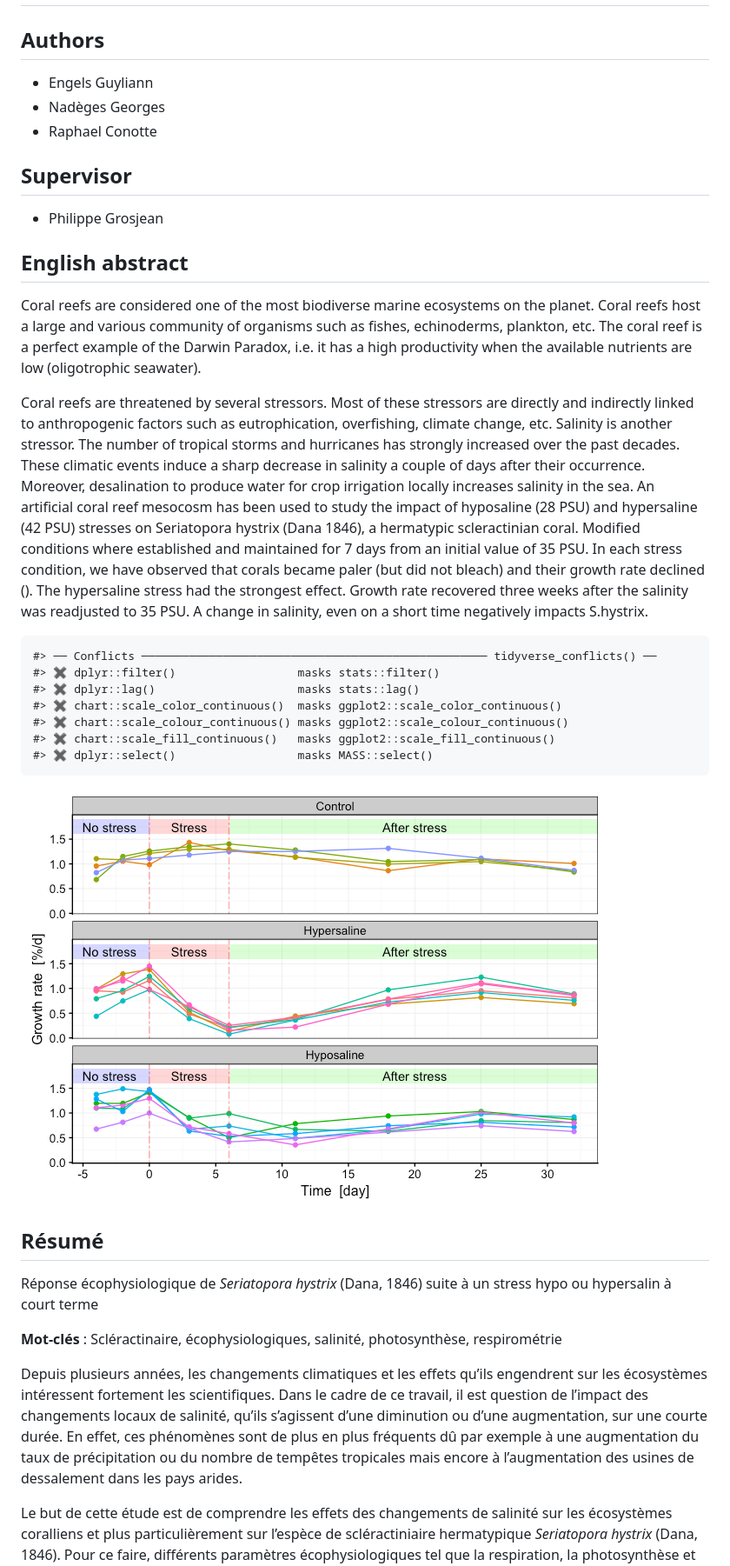
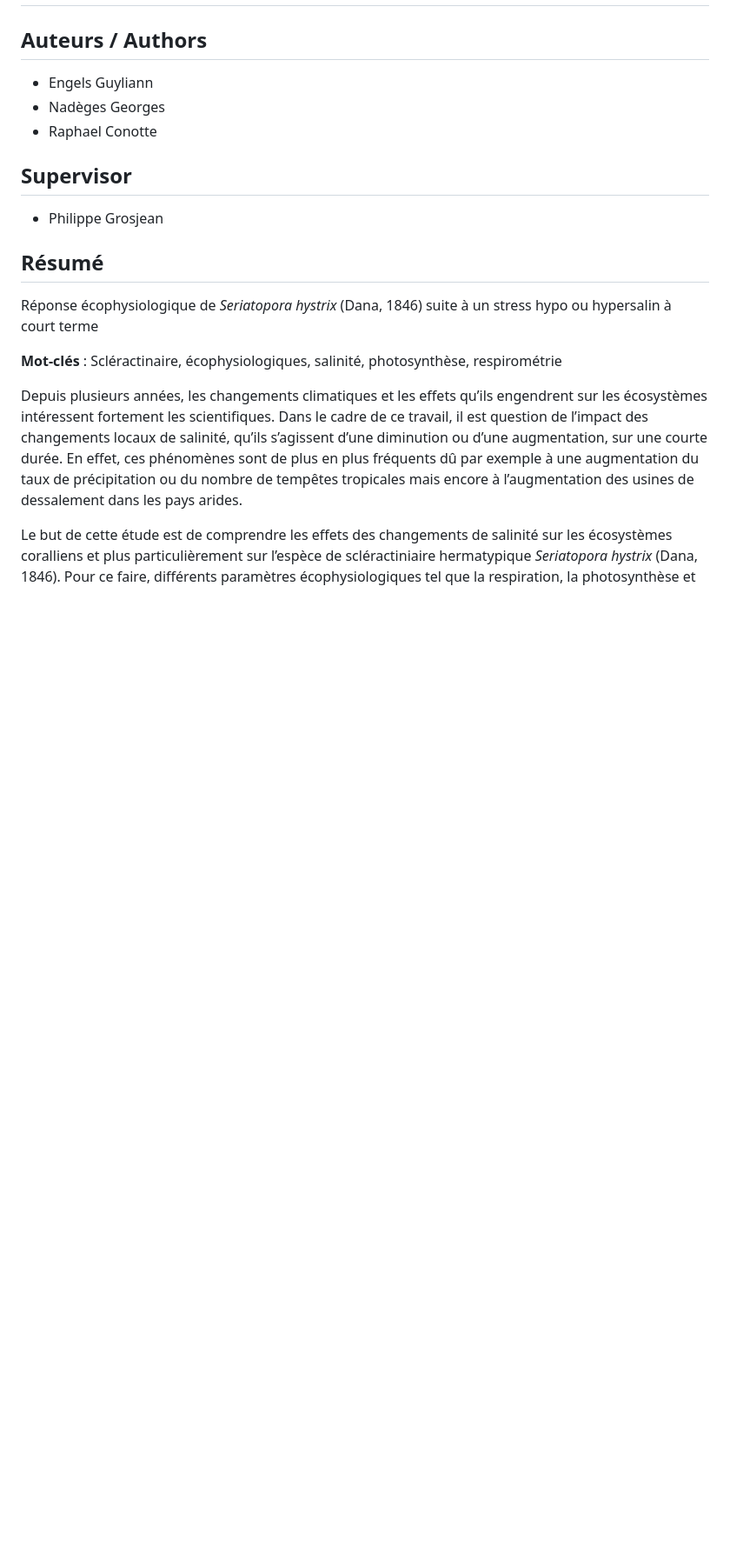
Before and after one commit to EcoNum/coral_salinity002, a Markdown page: README.md, the part around the change printed below. Shown: that part at 87% size. Rendered like a GitHub page; pictures changed too: README_fig/README-growth_rate-1.png; blank space fills up the shorter version.

```diff
--- a/README.md
+++ b/README.md
@@ -2,8 +2,8 @@
 Ecophysiological responses of Seriatopora hystrix (Dana, 1846) to short-term hypo- and hypersaline stress
 =========================================================================================================
 
-Authors
--------
+Auteurs / Authors
+-----------------
 
 -   Engels Guyliann
 -   Nadèges Georges
@@ -13,23 +13,6 @@ Supervisor
 ----------
 
 -   Philippe Grosjean
-
-English abstract
-----------------
-
-Coral reefs are considered one of the most biodiverse marine ecosystems on the planet. Coral reefs host a large and various community of organisms such as fishes, echinoderms, plankton, etc. The coral reef is a perfect example of the Darwin Paradox, i.e. it has a high productivity when the available nutrients are low (oligotrophic seawater).
-
-Coral reefs are threatened by several stressors. Most of these stressors are directly and indirectly linked to anthropogenic factors such as eutrophication, overfishing, climate change, etc. Salinity is another stressor. The number of tropical storms and hurricanes has strongly increased over the past decades. These climatic events induce a sharp decrease in salinity a couple of days after their occurrence. Moreover, desalination to produce water for crop irrigation locally increases salinity in the sea. An artificial coral reef mesocosm has been used to study the impact of hyposaline (28 PSU) and hypersaline (42 PSU) stresses on Seriatopora hystrix (Dana 1846), a hermatypic scleractinian coral. Modified conditions where established and maintained for 7 days from an initial value of 35 PSU. In each stress condition, we have observed that corals became paler (but did not bleach) and their growth rate declined (). The hypersaline stress had the strongest effect. Growth rate recovered three weeks after the salinity was readjusted to 35 PSU. A change in salinity, even on a short time negatively impacts S.hystrix.
-
-    #> ── Conflicts ─────────────────────────────────────────────────── tidyverse_conflicts() ──
-    #> ✖ dplyr::filter()                  masks stats::filter()
-    #> ✖ dplyr::lag()                     masks stats::lag()
-    #> ✖ chart::scale_color_continuous()  masks ggplot2::scale_color_continuous()
-    #> ✖ chart::scale_colour_continuous() masks ggplot2::scale_colour_continuous()
-    #> ✖ chart::scale_fill_continuous()   masks ggplot2::scale_fill_continuous()
-    #> ✖ dplyr::select()                  masks MASS::select()
-
-![Growth rate \[%/day\] over time \[days\] with three conditions: control (n=4), hypersaline (n=6) and hyposaline (n=6). Three phases are highligthted: no stress, stress and after stress phases. ](README_fig/README-growth_rate-1.png)
 
 Résumé
 ------
```
Also changed, not shown: other parts of README.md (+31 -3 lines), 1 other file.
